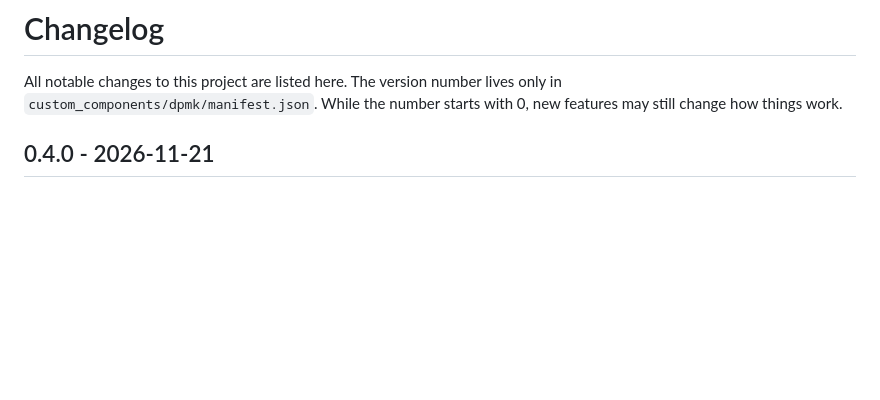
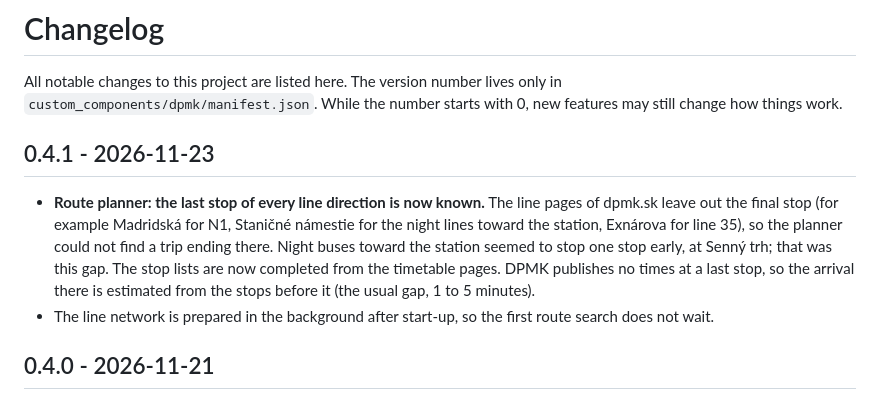
Before and after one commit to TGergely/ha_dpmk, a Markdown page: CHANGELOG.md, the part around the change. Drawn GitHub-style; blank space fills up the shorter version.

```diff
--- a/CHANGELOG.md
+++ b/CHANGELOG.md
@@ -3,6 +3,16 @@
 All notable changes to this project are listed here. The version number lives only in
 `custom_components/dpmk/manifest.json`. While the number starts with 0, new features may still
 change how things work.
+
+## 0.4.1 - 2026-11-23
+
+- **Route planner: the last stop of every line direction is now known.** The line pages of dpmk.sk leave out
+  the final stop (for example Madridská for N1, Staničné námestie for the night lines toward the station,
+  Exnárova for line 35), so the planner could not find a trip ending there. Night buses toward the station
+  seemed to stop one stop early, at Senný trh; that was this gap. The stop lists are now completed from the
+  timetable pages. DPMK publishes no times at a last stop, so the arrival there is estimated from the stops
+  before it (the usual gap, 1 to 5 minutes).
+- The line network is prepared in the background after start-up, so the first route search does not wait.
 
 ## 0.4.0 - 2026-11-21
 
```
Also changed, not shown: README.md (+5 -0 lines), docs/images/example-route-night.png (added), 6 other files.
